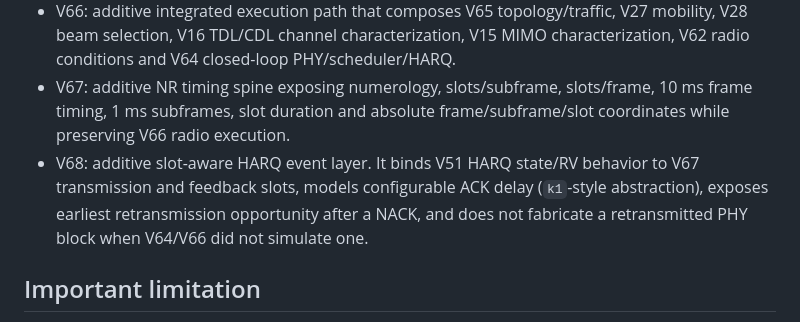
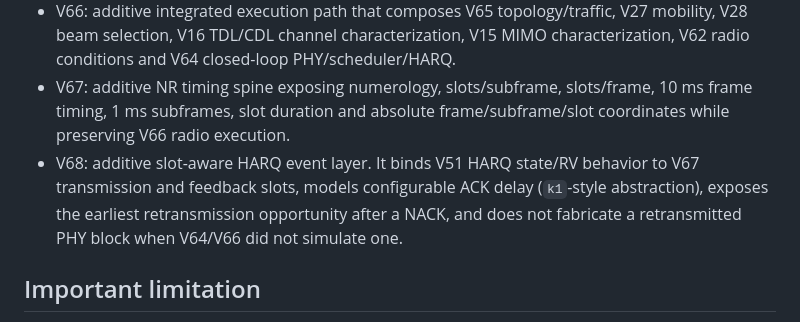
Before and after one commit to rumiamit1320/5G_NR_Simulator, a Markdown page: CONFORMANCE_STATUS.md, the part around the change. Drawn GitHub-style.

```diff
--- a/CONFORMANCE_STATUS.md
+++ b/CONFORMANCE_STATUS.md
@@ -28,7 +28,7 @@ V1–V45 remain intact. V46–V60 are additive modules and adapters; V65 is an a
 - V65: additive network orchestration with explicit gNB topology, UE positions, serving-cell association, handover hysteresis, traffic-demand accounting, cell-load KPIs and network-level fairness.
 - V66: additive integrated execution path that composes V65 topology/traffic, V27 mobility, V28 beam selection, V16 TDL/CDL channel characterization, V15 MIMO characterization, V62 radio conditions and V64 closed-loop PHY/scheduler/HARQ.
 - V67: additive NR timing spine exposing numerology, slots/subframe, slots/frame, 10 ms frame timing, 1 ms subframes, slot duration and absolute frame/subframe/slot coordinates while preserving V66 radio execution.
-- V68: additive slot-aware HARQ event layer. It binds V51 HARQ state/RV behavior to V67 transmission and feedback slots, models configurable ACK delay (`k1`-style abstraction), exposes earliest retransmission opportunity after a NACK, and does not fabricate a retransmitted PHY block when V64/V66 did not simulate one.
+- V68: additive slot-aware HARQ event layer. It binds V51 HARQ state/RV behavior to V67 transmission and feedback slots, models configurable ACK delay (`k1`-style abstraction), exposes the earliest retransmission opportunity after a NACK, and does not fabricate a retransmitted PHY block when V64/V66 did not simulate one.
 
 ## Important limitation
 This project is **not 3GPP certified**. ETSI/3GPP normative specifications define substantially more procedure detail and conformance testing than can be established by software round-trip tests alone. Official Release-19 conformance specifications, RF tests, interoperability testing, and applicable certification evidence remain external requirements.
```
